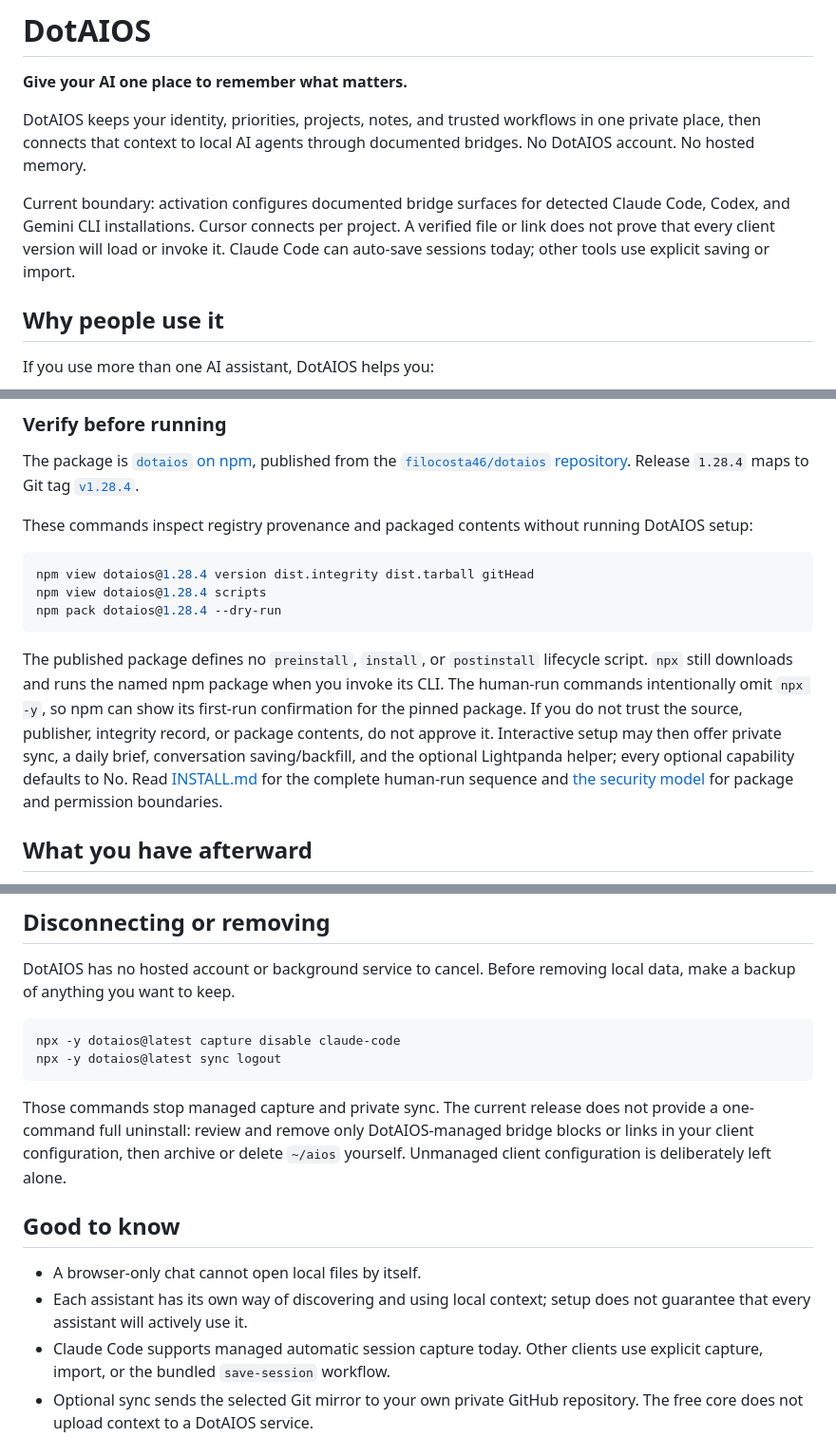
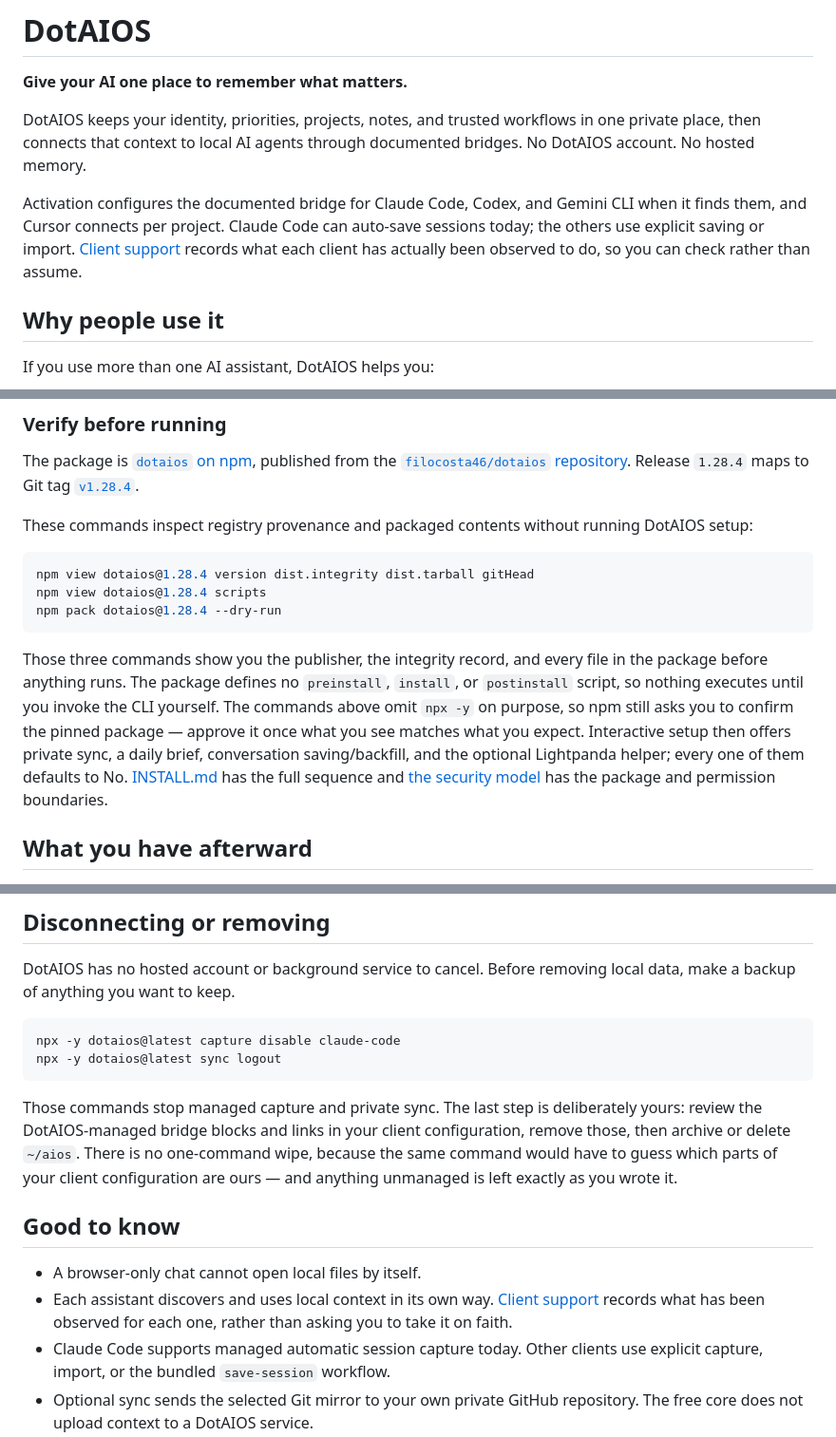
Before and after one commit to filocosta46/dotaios, a Markdown page: README.md, 3 parts joined by grey strips. Shown at 95% size. Rendered like a GitHub page.

Commit message:
docs(readme): state the boundaries as facts, not disclaimers (#68)
Four sentences read as legal caution rather than product. They said what
DotAIOS does not promise; they now say what it does, and point at the evidence
file that already tracks the rest.

  "A verified file or link does not prove that every client version will load
   or invoke it"
    -> what activation configures, plus a link to the client-support record

  "If you do not trust the source, publisher, integrity record, or package
   contents, do not approve it"
    -> those three commands show you exactly those four things; approve when
       they match

  "The current release does not provide a one-command full uninstall"
    -> removal is deliberately yours, and why: a wipe would have to guess which
       parts of your client config are ours

  "setup does not guarantee that every assistant will actively use it"
    -> each assistant discovers context its own way, and here is what has been
       observed

No claim is widened. Every boundary still stated, from the other side.

Co-authored-by: DotAIOS session <noreply@anthropic.com>

````diff
--- a/README.md
+++ b/README.md
@@ -4,7 +4,7 @@
 
 DotAIOS keeps your identity, priorities, projects, notes, and trusted workflows in one private place, then connects that context to local AI agents through documented bridges. No DotAIOS account. No hosted memory.
 
-Current boundary: activation configures documented bridge surfaces for detected Claude Code, Codex, and Gemini CLI installations. Cursor connects per project. A verified file or link does not prove that every client version will load or invoke it. Claude Code can auto-save sessions today; other tools use explicit saving or import.
+Activation configures the documented bridge for Claude Code, Codex, and Gemini CLI when it finds them, and Cursor connects per project. Claude Code can auto-save sessions today; the others use explicit saving or import. [Client support](docs/client-support.md) records what each client has actually been observed to do, so you can check rather than assume.
 
 ## Why people use it
 
@@ -55,7 +55,7 @@ npm view dotaios@1.28.4 scripts
 npm pack dotaios@1.28.4 --dry-run
 ```
 
-The published package defines no `preinstall`, `install`, or `postinstall` lifecycle script. `npx` still downloads and runs the named npm package when you invoke its CLI. The human-run commands intentionally omit `npx -y`, so npm can show its first-run confirmation for the pinned package. If you do not trust the source, publisher, integrity record, or package contents, do not approve it. Interactive setup may then offer private sync, a daily brief, conversation saving/backfill, and the optional Lightpanda helper; every optional capability defaults to No. Read [INSTALL.md](INSTALL.md) for the complete human-run sequence and [the security model](docs/security.md) for package and permission boundaries.
+Those three commands show you the publisher, the integrity record, and every file in the package before anything runs. The package defines no `preinstall`, `install`, or `postinstall` script, so nothing executes until you invoke the CLI yourself. The commands above omit `npx -y` on purpose, so npm still asks you to confirm the pinned package — approve it once what you see matches what you expect. Interactive setup then offers private sync, a daily brief, conversation saving/backfill, and the optional Lightpanda helper; every one of them defaults to No. [INSTALL.md](INSTALL.md) has the full sequence and [the security model](docs/security.md) has the package and permission boundaries.
 
 ## What you have afterward
 
@@ -165,12 +165,12 @@ npx -y dotaios@latest capture disable claude-code
 npx -y dotaios@latest sync logout
 ```
 
-Those commands stop managed capture and private sync. The current release does not provide a one-command full uninstall: review and remove only DotAIOS-managed bridge blocks or links in your client configuration, then archive or delete `~/aios` yourself. Unmanaged client configuration is deliberately left alone.
+Those commands stop managed capture and private sync. The last step is deliberately yours: review the DotAIOS-managed bridge blocks and links in your client configuration, remove those, then archive or delete `~/aios`. There is no one-command wipe, because the same command would have to guess which parts of your client configuration are ours — and anything unmanaged is left exactly as you wrote it.
 
 ## Good to know
 
 - A browser-only chat cannot open local files by itself.
-- Each assistant has its own way of discovering and using local context; setup does not guarantee that every assistant will actively use it.
+- Each assistant discovers and uses local context in its own way. [Client support](docs/client-support.md) records what has been observed for each one, rather than asking you to take it on faith.
 - Claude Code supports managed automatic session capture today. Other clients use explicit capture, import, or the bundled `save-session` workflow.
 - Optional sync sends the selected Git mirror to your own private GitHub repository. The free core does not upload context to a DotAIOS service.
 - [Client support](docs/client-support.md) separates configured, discoverable, invoked, and produced evidence for each client.
````
